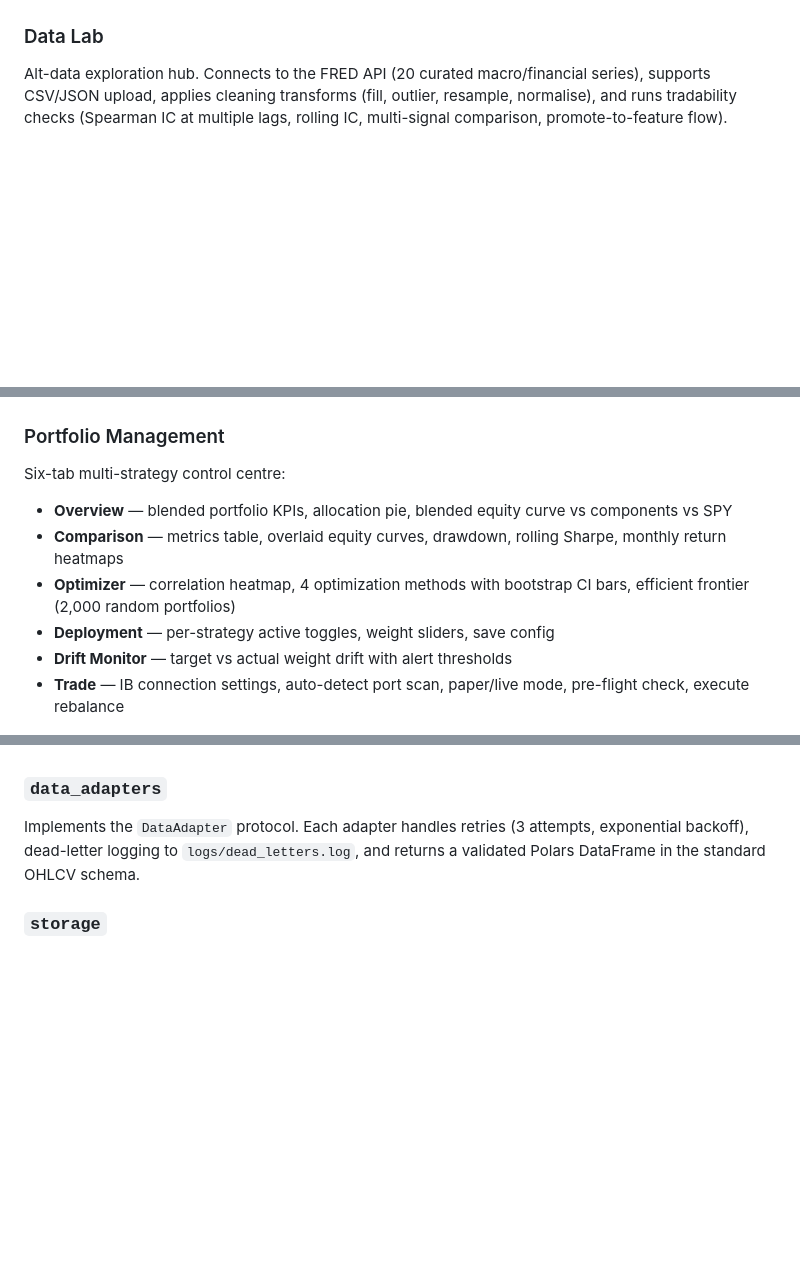
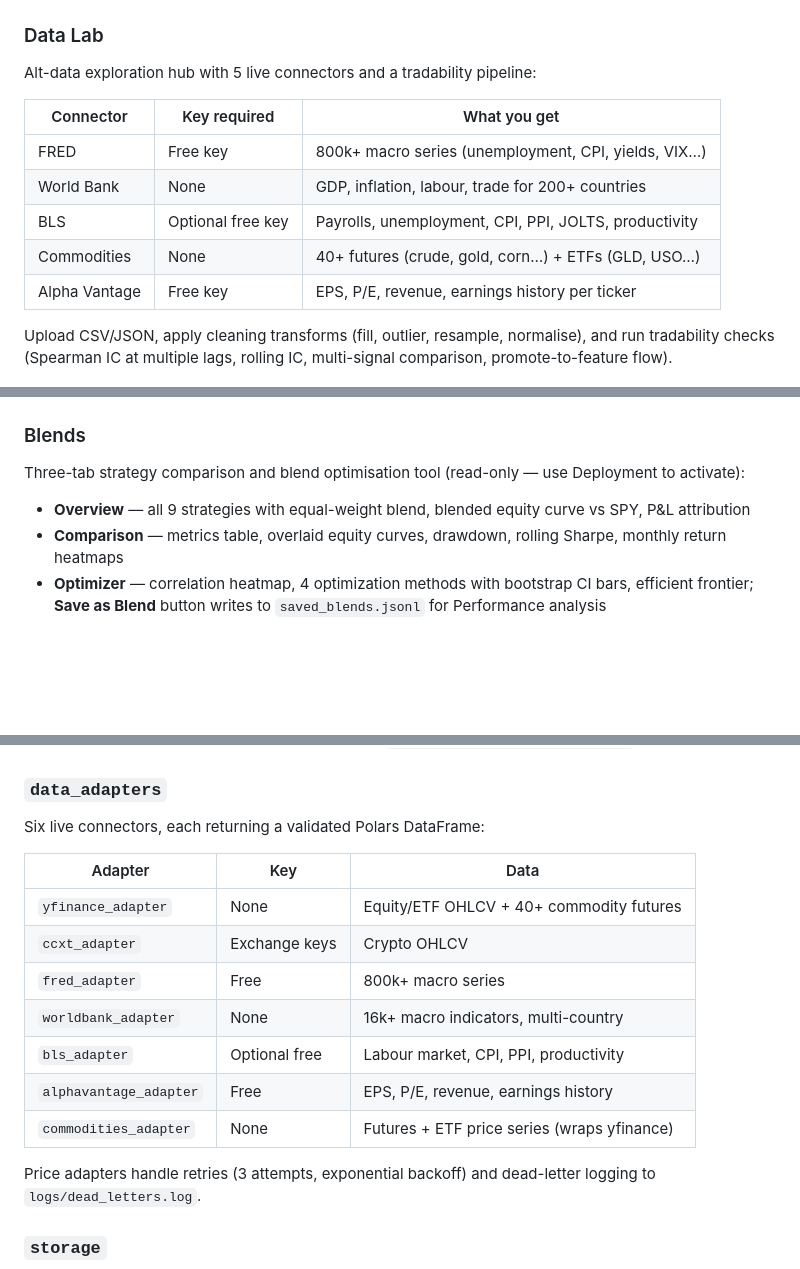
Before and after one commit to micahabanschick/QuantPipe, a Markdown page: README.md, 3 parts joined by grey strips. Rendered like a GitHub page; blank space fills up the shorter version.

```diff
--- a/README.md
+++ b/README.md
@@ -187,7 +195,17 @@ Real-time pipeline status read from `.pipeline_heartbeat.json`. Shows last run t
 ![Pipeline Health](docs/screenshots/pipeline_health.png)
 
 ### Data Lab
-Alt-data exploration hub. Connects to the FRED API (20 curated macro/financial series), supports CSV/JSON upload, applies cleaning transforms (fill, outlier, resample, normalise), and runs tradability checks (Spearman IC at multiple lags, rolling IC, multi-signal comparison, promote-to-feature flow).
+Alt-data exploration hub with 5 live connectors and a tradability pipeline:
+
+| Connector | Key required | What you get |
+|---|---|---|
+| FRED | Free key | 800k+ macro series (unemployment, CPI, yields, VIX…) |
+| World Bank | None | GDP, inflation, labour, trade for 200+ countries |
+| BLS | Optional free key | Payrolls, unemployment, CPI, PPI, JOLTS, productivity |
+| Commodities | None | 40+ futures (crude, gold, corn…) + ETFs (GLD, USO…) |
+| Alpha Vantage | Free key | EPS, P/E, revenue, earnings history per ticker |
+
+Upload CSV/JSON, apply cleaning transforms (fill, outlier, resample, normalise), and run tradability checks (Spearman IC at multiple lags, rolling IC, multi-signal comparison, promote-to-feature flow).
 
 ![Data Lab](docs/screenshots/data_lab.png)
 
@@ -235,14 +253,11 @@ Four-tab tearsheet:
 
 ![Performance](docs/screenshots/performance.png)
 
-### Portfolio Management
-Six-tab multi-strategy control centre:
-- **Overview** — blended portfolio KPIs, allocation pie, blended equity curve vs components vs SPY
+### Blends
+Three-tab strategy comparison and blend optimisation tool (read-only — use Deployment to activate):
+- **Overview** — all 9 strategies with equal-weight blend, blended equity curve vs SPY, P&L attribution
 - **Comparison** — metrics table, overlaid equity curves, drawdown, rolling Sharpe, monthly return heatmaps
-- **Optimizer** — correlation heatmap, 4 optimization methods with bootstrap CI bars, efficient frontier (2,000 random portfolios)
-- **Deployment** — per-strategy active toggles, weight sliders, save config
-- **Drift Monitor** — target vs actual weight drift with alert thresholds
-- **Trade** — IB connection settings, auto-detect port scan, paper/live mode, pre-flight check, execute rebalance
+- **Optimizer** — correlation heatmap, 4 optimization methods with bootstrap CI bars, efficient frontier; **Save as Blend** button writes to `saved_blends.jsonl` for Performance analysis
 
 ![Portfolio Management](docs/screenshots/portfolio_mgmt.png)
 
@@ -273,7 +291,19 @@ Deployment config viewer and immutable deployment history log.
 Central settings loaded from environment variables via `.env`. All paths, API keys, IBKR connection parameters, and alert tokens live here. Import with `from config.settings import ...`.
 
 ### `data_adapters`
-Implements the `DataAdapter` protocol. Each adapter handles retries (3 attempts, exponential backoff), dead-letter logging to `logs/dead_letters.log`, and returns a validated Polars DataFrame in the standard OHLCV schema.
+Six live connectors, each returning a validated Polars DataFrame:
+
+| Adapter | Key | Data |
+|---|---|---|
+| `yfinance_adapter` | None | Equity/ETF OHLCV + 40+ commodity futures |
+| `ccxt_adapter` | Exchange keys | Crypto OHLCV |
+| `fred_adapter` | Free | 800k+ macro series |
+| `worldbank_adapter` | None | 16k+ macro indicators, multi-country |
+| `bls_adapter` | Optional free | Labour market, CPI, PPI, productivity |
+| `alphavantage_adapter` | Free | EPS, P/E, revenue, earnings history |
+| `commodities_adapter` | None | Futures + ETF price series (wraps yfinance) |
+
+Price adapters handle retries (3 attempts, exponential backoff) and dead-letter logging to `logs/dead_letters.log`.
 
 ### `storage`
 Bronze layer: partitioned Parquet files at `data/bronze/{asset_class}/daily/symbol=X/`. All writes are atomic (`.tmp` + `os.replace`) and file-locked to prevent concurrent corruption. Gold layer: derived artefacts (target weights, portfolio log, order journal, NAV history).
```
Also changed, not shown: other parts of README.md (+20 -7 lines), CLAUDE.md (+2 -0 lines).
